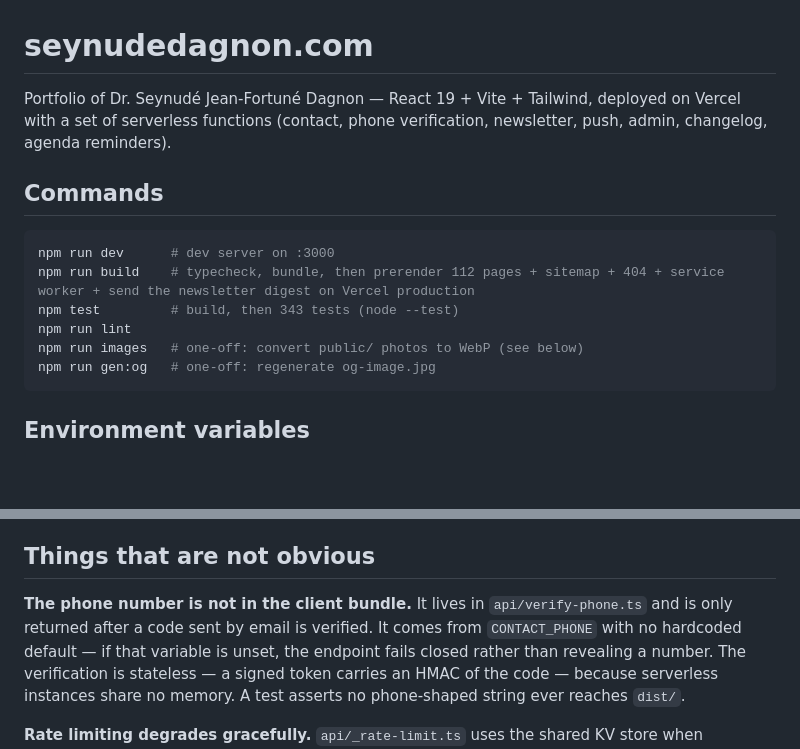
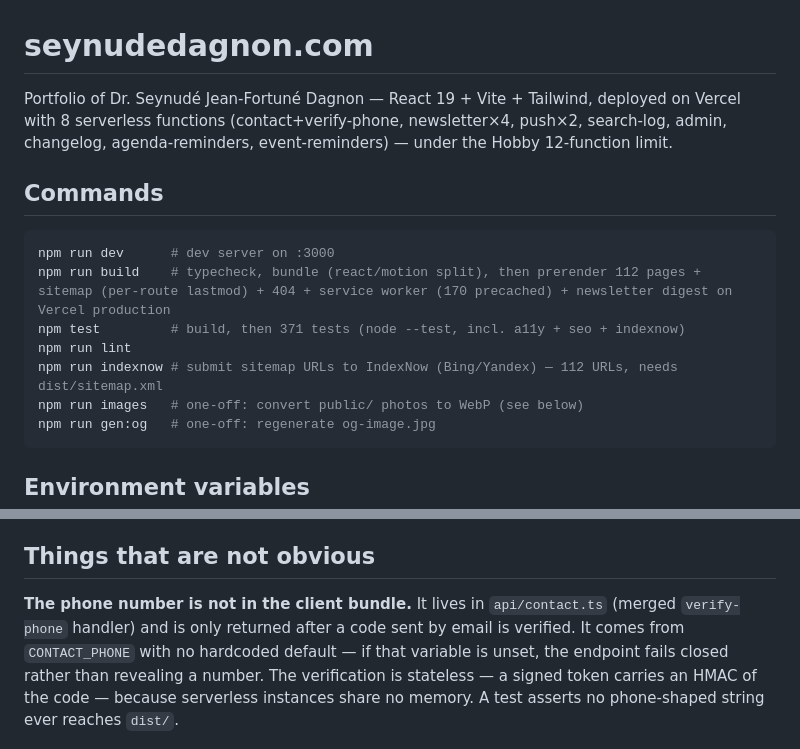
Before and after one commit to 4bund4ntgr4c3/site-dr-dagnon, a Markdown page: README.md, 2 parts joined by grey strips. GitHub-like rendering; blank space fills up the shorter version.

Commit message:
docs: README 371 tests, vite split, IndexNow, 8 functions, per-route lastmod

````diff
--- a/README.md
+++ b/README.md
@@ -1,14 +1,15 @@
 # seynudedagnon.com
 
-Portfolio of Dr. Seynudé Jean-Fortuné Dagnon — React 19 + Vite + Tailwind, deployed on Vercel with a set of serverless functions (contact, phone verification, newsletter, push, admin, changelog, agenda reminders).
+Portfolio of Dr. Seynudé Jean-Fortuné Dagnon — React 19 + Vite + Tailwind, deployed on Vercel with 8 serverless functions (contact+verify-phone, newsletter×4, push×2, search-log, admin, changelog, agenda-reminders, event-reminders) — under the Hobby 12-function limit.
 
 ## Commands
 
 ```bash
 npm run dev      # dev server on :3000
-npm run build    # typecheck, bundle, then prerender 112 pages + sitemap + 404 + service worker + send the newsletter digest on Vercel production
-npm test         # build, then 343 tests (node --test)
+npm run build    # typecheck, bundle (react/motion split), then prerender 112 pages + sitemap (per-route lastmod) + 404 + service worker (170 precached) + newsletter digest on Vercel production
+npm test         # build, then 371 tests (node --test, incl. a11y + seo + indexnow)
 npm run lint
+npm run indexnow # submit sitemap URLs to IndexNow (Bing/Yandex) — 112 URLs, needs dist/sitemap.xml
 npm run images   # one-off: convert public/ photos to WebP (see below)
 npm run gen:og   # one-off: regenerate og-image.jpg
 ```
@@ -58,7 +59,7 @@ deploy retries it.
 ## Things that are not obvious
 
 **The phone number is not in the client bundle.** It lives in
-`api/verify-phone.ts` and is only returned after a code sent by email is
+`api/contact.ts` (merged `verify-phone` handler) and is only returned after a code sent by email is
 verified. It comes from `CONTACT_PHONE` with no hardcoded default — if that
 variable is unset, the endpoint fails closed rather than revealing a number.
 The verification is stateless — a signed token carries an HMAC of
````
